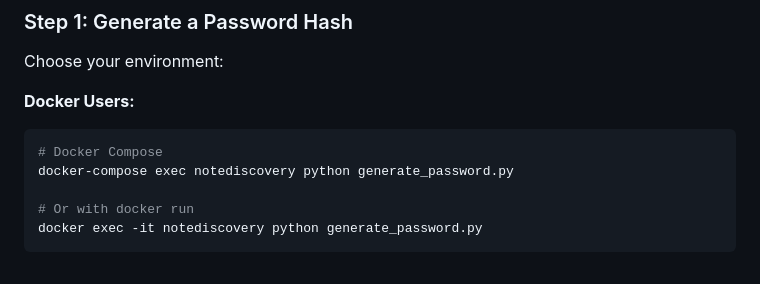
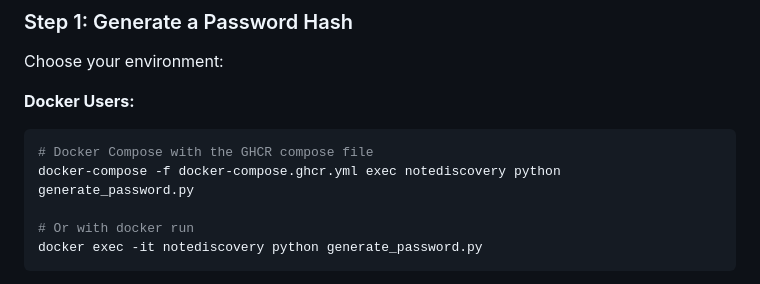
Before and after one commit to RomanKhafizianov/NoteDiscovery, a Markdown page: documentation/AUTHENTICATION.md, the part around the change. GitHub-like rendering.

Commit message:
fixed auth to use GHCR compose file

````diff
--- a/documentation/AUTHENTICATION.md
+++ b/documentation/AUTHENTICATION.md
@@ -56,8 +56,8 @@ Choose your environment:
 **Docker Users:**
 
 ```bash
-# Docker Compose
-docker-compose exec notediscovery python generate_password.py
+# Docker Compose with the GHCR compose file
+docker-compose -f docker-compose.ghcr.yml exec notediscovery python generate_password.py
 
 # Or with docker run
 docker exec -it notediscovery python generate_password.py
````
